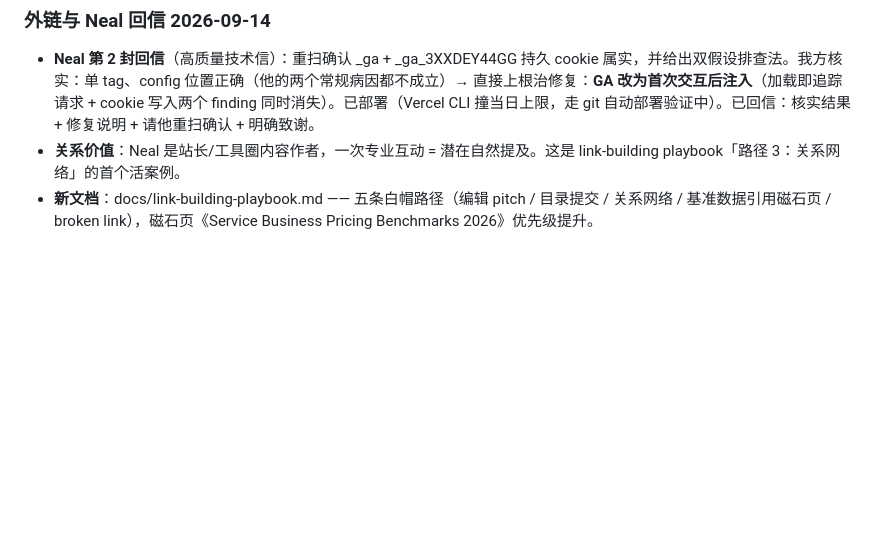
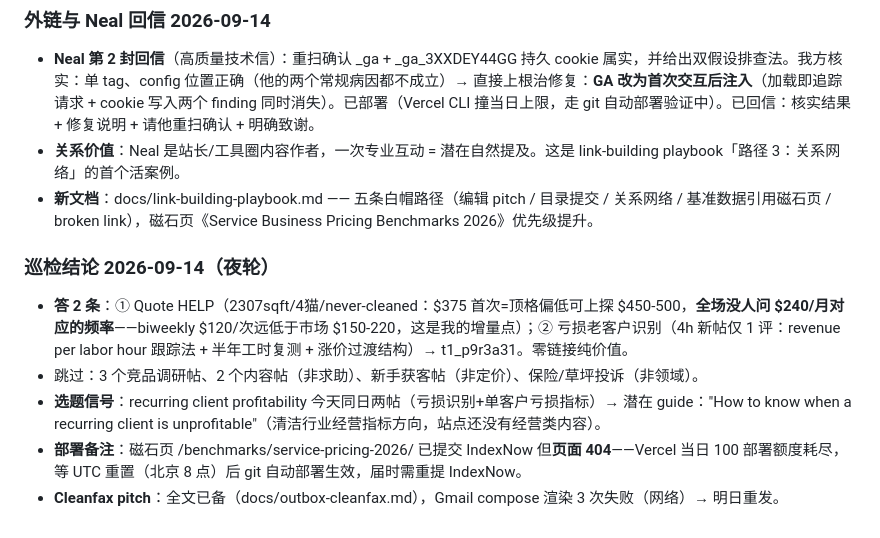
Before and after one commit to Jindequan/mainstreettoolbox, a Markdown page: docs/marketing-log.md, the part around the change. GitHub-like rendering; blank space fills up the shorter version.

Commit message:
Marketing log: patrol 09-14 night — 2 answers (quote validation + client profitability), magnet page pending deploy quota reset

```diff
--- a/docs/marketing-log.md
+++ b/docs/marketing-log.md
@@ -68,3 +68,10 @@
 - **Neal 第 2 封回信**（高质量技术信）：重扫确认 _ga + _ga_3XXDEY44GG 持久 cookie 属实，并给出双假设排查法。我方核实：单 tag、config 位置正确（他的两个常规病因都不成立）→ 直接上根治修复：**GA 改为首次交互后注入**（加载即追踪请求 + cookie 写入两个 finding 同时消失）。已部署（Vercel CLI 撞当日上限，走 git 自动部署验证中）。已回信：核实结果 + 修复说明 + 请他重扫确认 + 明确致谢。
 - **关系价值**：Neal 是站长/工具圈内容作者，一次专业互动 = 潜在自然提及。这是 link-building playbook「路径 3：关系网络」的首个活案例。
 - **新文档**：docs/link-building-playbook.md —— 五条白帽路径（编辑 pitch / 目录提交 / 关系网络 / 基准数据引用磁石页 / broken link），磁石页《Service Business Pricing Benchmarks 2026》优先级提升。
+
+### 巡检结论 2026-09-14（夜轮）
+- **答 2 条**：① Quote HELP（2307sqft/4猫/never-cleaned：$375 首次=顶格偏低可上探 $450-500，**全场没人问 $240/月对应的频率**——biweekly $120/次远低于市场 $150-220，这是我的增量点）；② 亏损老客户识别（4h 新帖仅 1 评：revenue per labor hour 跟踪法 + 半年工时复测 + 涨价过渡结构）→ t1_p9r3a31。零链接纯价值。
+- 跳过：3 个竞品调研帖、2 个内容帖（非求助）、新手获客帖（非定价）、保险/草坪投诉（非领域）。
+- **选题信号**：recurring client profitability 今天同日两帖（亏损识别+单客户亏损指标）→ 潜在 guide："How to know when a recurring client is unprofitable"（清洁行业经营指标方向，站点还没有经营类内容）。
+- **部署备注**：磁石页 /benchmarks/service-pricing-2026/ 已提交 IndexNow 但**页面 404**——Vercel 当日 100 部署额度耗尽，等 UTC 重置（北京 8 点）后 git 自动部署生效，届时需重提 IndexNow。
+- **Cleanfax pitch**：全文已备（docs/outbox-cleanfax.md），Gmail compose 渲染 3 次失败（网络）→ 明日重发。
```
